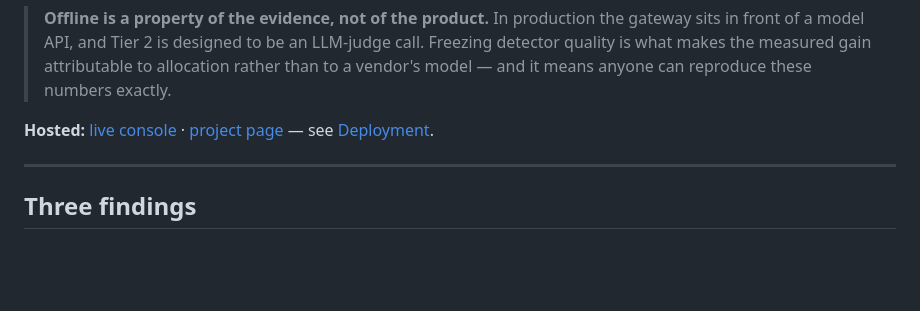
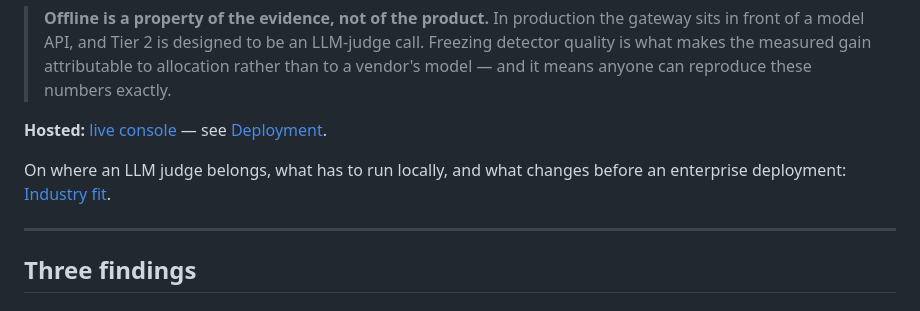
Before and after one commit to Advait-Pathak9222/BurningShadows, a Markdown page: README.md, the part around the change. GitHub-like rendering; blank space fills up the shorter version.

```diff
--- a/README.md
+++ b/README.md
@@ -18,8 +18,11 @@ tests the decision system rather than production model quality. No API key, no n
 > what makes the measured gain attributable to allocation rather than to a vendor's model — and it
 > means anyone can reproduce these numbers exactly.
 
-**Hosted:** [live console](https://controlplane-ai.streamlit.app) ·
-[project page](https://controlplane.vercel.app) — see [Deployment](docs/DEPLOYMENT.md).
+**Hosted:** [live console](https://controlplane-ai.streamlit.app) — see
+[Deployment](docs/DEPLOYMENT.md).
+
+On where an LLM judge belongs, what has to run locally, and what changes before an enterprise
+deployment: [Industry fit](docs/INDUSTRY-FIT.md).
 
 ---
 
```
Also changed, not shown: docs/INDUSTRY-FIT.md (added, +135 -0 lines).
